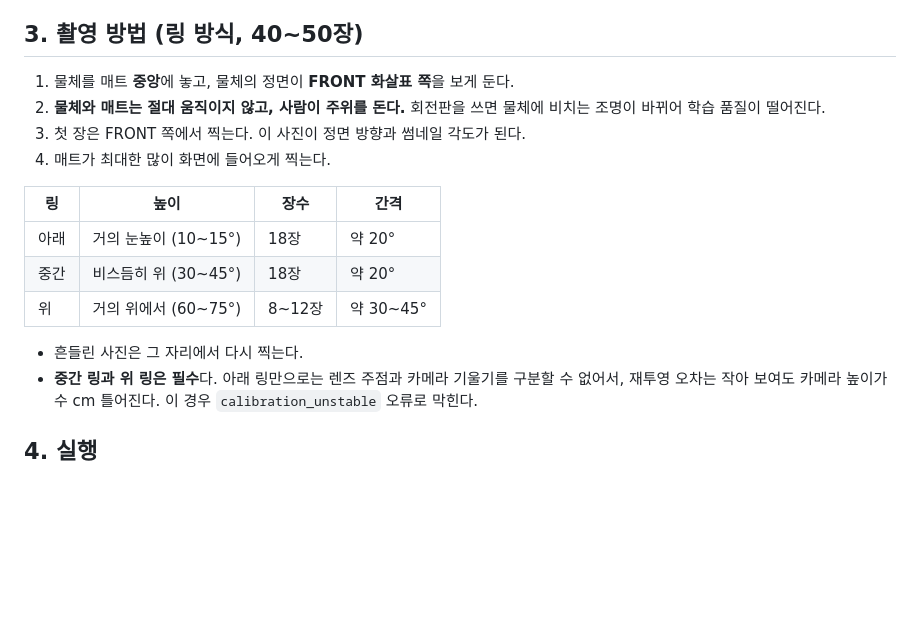
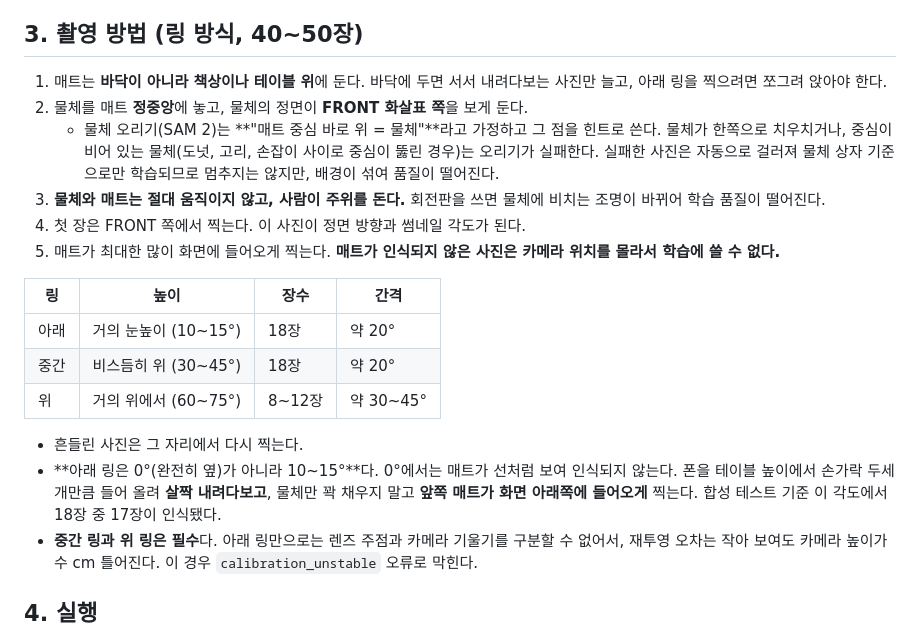
Before and after one commit to tawool83/re3draw, a Markdown page: docs/m2-real-capture-test.md, the part around the change. Drawn GitHub-style; blank space fills up the shorter version.

Commit message:
docs: capture guide - object on the mat centre, table not floor, low ring at 10-15 deg
Segmentation prompts SAM 2 with the point just above the mat centre, so the
object has to cover it. Also explain why the low ring is 10-15 degrees
rather than eye level: at 0 degrees the mat is not detected and the photo
has no pose.

Co-Authored-By: Claude Opus 5.5 (1M context) <noreply@anthropic.com>

```diff
--- a/docs/m2-real-capture-test.md
+++ b/docs/m2-real-capture-test.md
@@ -60,11 +60,18 @@ cd packages/worker
 
 ## 3. 촬영 방법 (링 방식, 40~50장)
 
-1. 물체를 매트 **중앙**에 놓고, 물체의 정면이 **FRONT 화살표 쪽**을 보게 둔다.
-2. **물체와 매트는 절대 움직이지 않고, 사람이 주위를 돈다.**
+1. 매트는 **바닥이 아니라 책상이나 테이블 위**에 둔다. 바닥에 두면 서서 내려다보는 사진만 늘고,
+   아래 링을 찍으려면 쪼그려 앉아야 한다.
+2. 물체를 매트 **정중앙**에 놓고, 물체의 정면이 **FRONT 화살표 쪽**을 보게 둔다.
+   - 물체 오리기(SAM 2)는 **"매트 중심 바로 위 = 물체"**라고 가정하고 그 점을 힌트로 쓴다.
+     물체가 한쪽으로 치우치거나, 중심이 비어 있는 물체(도넛, 고리, 손잡이 사이로 중심이 뚫린 경우)는
+     오리기가 실패한다. 실패한 사진은 자동으로 걸러져 물체 상자 기준으로만 학습되므로 멈추지는
+     않지만, 배경이 섞여 품질이 떨어진다.
+3. **물체와 매트는 절대 움직이지 않고, 사람이 주위를 돈다.**
    회전판을 쓰면 물체에 비치는 조명이 바뀌어 학습 품질이 떨어진다.
-3. 첫 장은 FRONT 쪽에서 찍는다. 이 사진이 정면 방향과 썸네일 각도가 된다.
-4. 매트가 최대한 많이 화면에 들어오게 찍는다.
+4. 첫 장은 FRONT 쪽에서 찍는다. 이 사진이 정면 방향과 썸네일 각도가 된다.
+5. 매트가 최대한 많이 화면에 들어오게 찍는다. **매트가 인식되지 않은 사진은 카메라 위치를 몰라서
+   학습에 쓸 수 없다.**
 
 | 링 | 높이 | 장수 | 간격 |
 | --- | --- | --- | --- |
@@ -73,6 +80,9 @@ cd packages/worker
 | 위 | 거의 위에서 (60~75°) | 8~12장 | 약 30~45° |
 
 - 흔들린 사진은 그 자리에서 다시 찍는다.
+- **아래 링은 0°(완전히 옆)가 아니라 10~15°**다. 0°에서는 매트가 선처럼 보여 인식되지 않는다.
+  폰을 테이블 높이에서 손가락 두세 개만큼 들어 올려 **살짝 내려다보고**, 물체만 꽉 채우지 말고
+  **앞쪽 매트가 화면 아래쪽에 들어오게** 찍는다. 합성 테스트 기준 이 각도에서 18장 중 17장이 인식됐다.
 - **중간 링과 위 링은 필수**다. 아래 링만으로는 렌즈 주점과 카메라 기울기를 구분할 수 없어서,
   재투영 오차는 작아 보여도 카메라 높이가 수 cm 틀어진다. 이 경우 `calibration_unstable` 오류로 막힌다.
 
```
